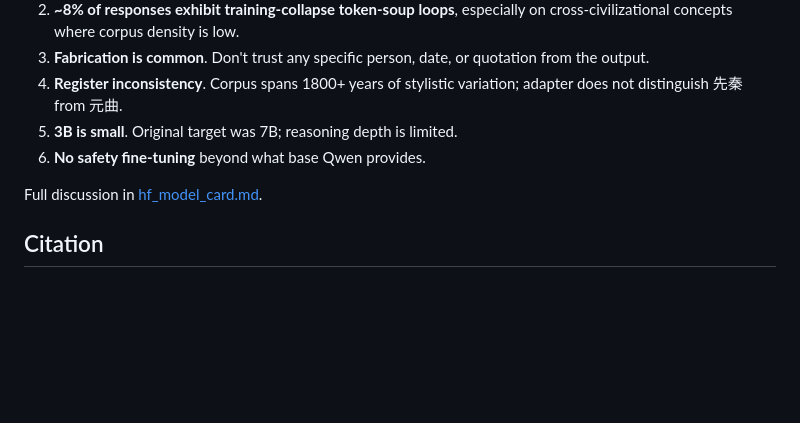
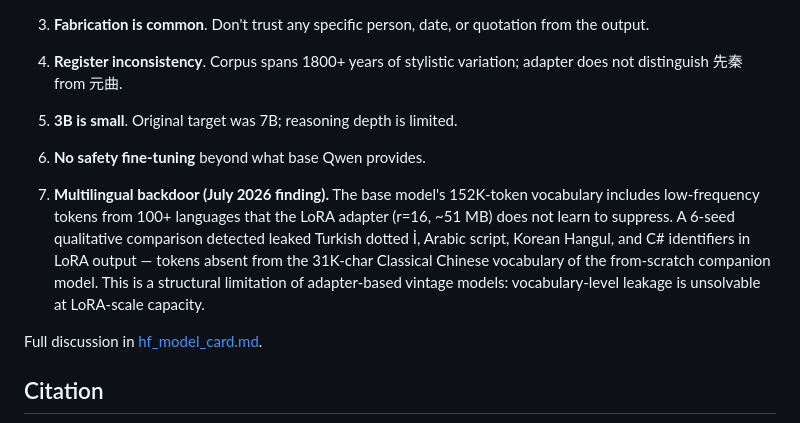
Before and after one commit to Beltran12138/ming-vintage-llm, a Markdown page: README.md, the part around the change. Drawn GitHub-style; blank space fills up the shorter version.

Commit message:
Add multilingual backdoor limitation (July 2026 finding from scratch vs LoRA comparison)

```diff
--- a/README.md
+++ b/README.md
@@ -162,6 +162,8 @@ ming-vintage/
 5. **3B is small**. Original target was 7B; reasoning depth is limited.
 6. **No safety fine-tuning** beyond what base Qwen provides.
 
+7. **Multilingual backdoor (July 2026 finding).** The base model's 152K-token vocabulary includes low-frequency tokens from 100+ languages that the LoRA adapter (r=16, ~51 MB) does not learn to suppress. A 6-seed qualitative comparison detected leaked Turkish dotted İ, Arabic script, Korean Hangul, and C# identifiers in LoRA output — tokens absent from the 31K-char Classical Chinese vocabulary of the from-scratch companion model. This is a structural limitation of adapter-based vintage models: vocabulary-level leakage is unsolvable at LoRA-scale capacity.
+
 Full discussion in [hf_model_card.md](hf_model_card.md#limitations).
 
 ## Citation
```
